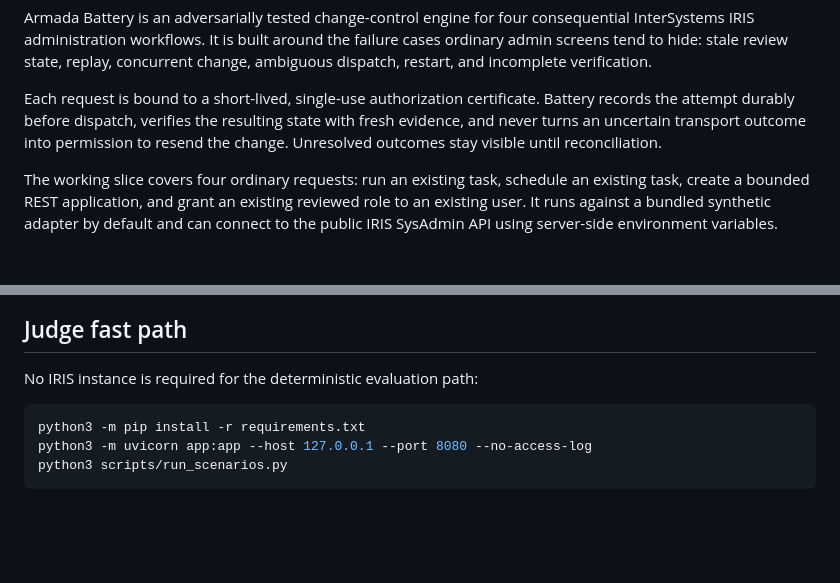
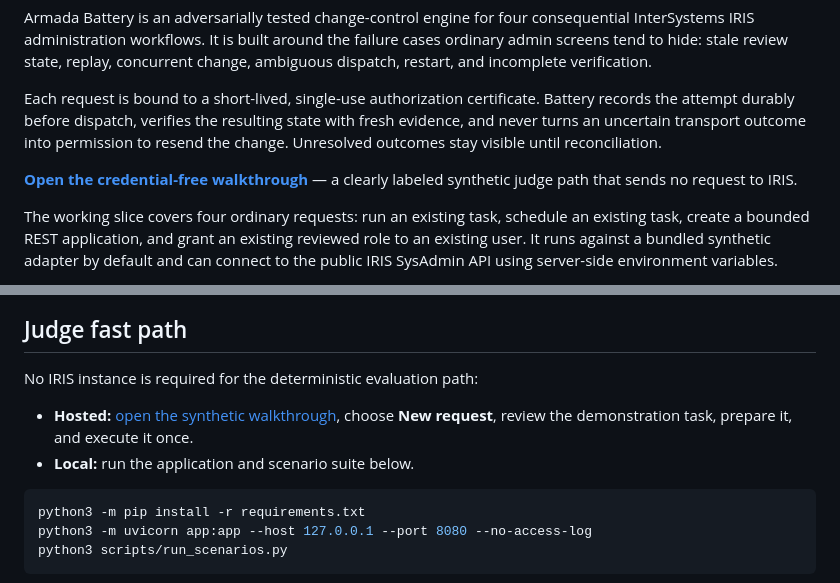
Before and after one commit to rbnbric/armada-battery, a Markdown page: README.md, 2 parts joined by grey strips. Rendered like a GitHub page; blank space fills up the shorter version.

Commit message:
Link the published Battery walkthrough

````diff
--- a/README.md
+++ b/README.md
@@ -11,6 +11,9 @@ Each request is bound to a short-lived, single-use authorization certificate.
 Battery records the attempt durably before dispatch, verifies the resulting state
 with fresh evidence, and never turns an uncertain transport outcome into permission
 to resend the change. Unresolved outcomes stay visible until reconciliation.
+
+**[Open the credential-free walkthrough](https://rbnbric.github.io/armada-battery/)**
+— a clearly labeled synthetic judge path that sends no request to IRIS.
 
 The working slice covers four ordinary requests: run an existing task, schedule
 an existing task, create a bounded REST application, and grant an existing
@@ -31,6 +34,11 @@ requires fresh readback before reporting verified success.
 ## Judge fast path
 
 No IRIS instance is required for the deterministic evaluation path:
+
+- **Hosted:** [open the synthetic walkthrough](https://rbnbric.github.io/armada-battery/),
+  choose **New request**, review the demonstration task, prepare it, and execute
+  it once.
+- **Local:** run the application and scenario suite below.
 
 ```bash
 python3 -m pip install -r requirements.txt
````
